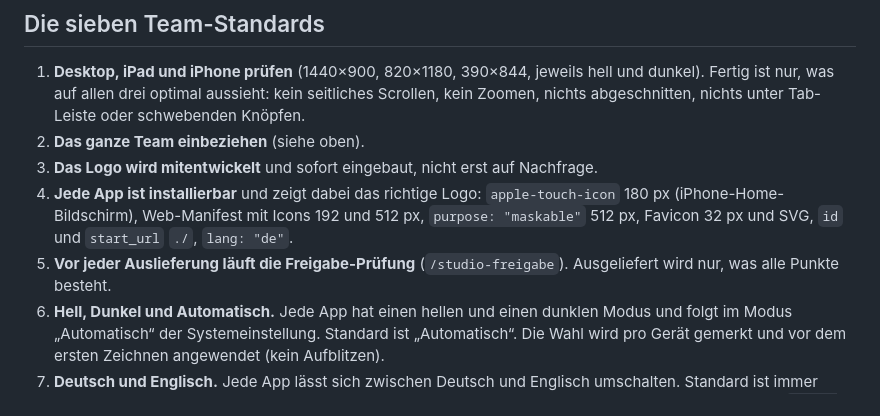
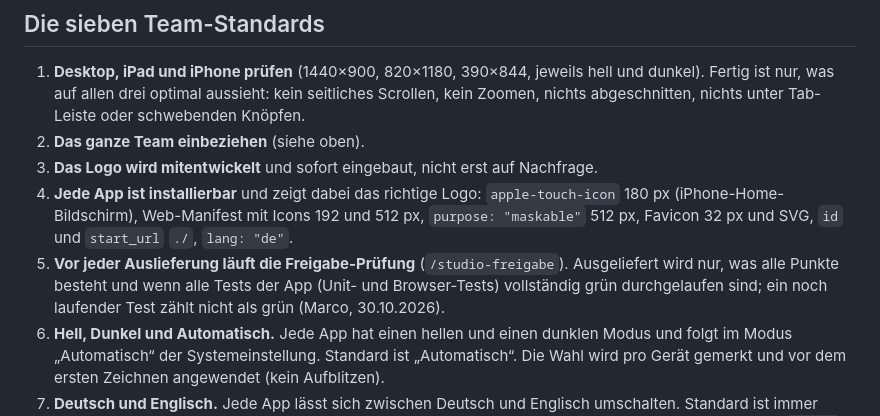
Before and after one commit to marcokland-web/DasTeam, a Markdown page: studio/regeln/studio-standards.md, the part around the change. Drawn GitHub-style.

Commit message:
Standard 5: erst ausliefern, wenn alle Tests grün sind
Co-Authored-By: Claude Opus 5.5 <noreply@anthropic.com>
Claude-Session: https://claude.ai/code/session_01RcB6euZZtjGVTaP3HnEBub

```diff
--- a/studio/regeln/studio-standards.md
+++ b/studio/regeln/studio-standards.md
@@ -20,7 +20,7 @@ Marco ist Chef. Für Fachaufgaben gibt es Agenten (Subagents) mit Alliterationsn
 2. **Das ganze Team einbeziehen** (siehe oben).
 3. **Das Logo wird mitentwickelt** und sofort eingebaut, nicht erst auf Nachfrage.
 4. **Jede App ist installierbar** und zeigt dabei das richtige Logo: `apple-touch-icon` 180 px (iPhone-Home-Bildschirm), Web-Manifest mit Icons 192 und 512 px, `purpose: "maskable"` 512 px, Favicon 32 px und SVG, `id` und `start_url` `./`, `lang: "de"`.
-5. **Vor jeder Auslieferung läuft die Freigabe-Prüfung** (`/studio-freigabe`). Ausgeliefert wird nur, was alle Punkte besteht.
+5. **Vor jeder Auslieferung läuft die Freigabe-Prüfung** (`/studio-freigabe`). Ausgeliefert wird nur, was alle Punkte besteht und wenn alle Tests der App (Unit- und Browser-Tests) vollständig grün durchgelaufen sind; ein noch laufender Test zählt nicht als grün (Marco, 30.10.2026).
 6. **Hell, Dunkel und Automatisch.** Jede App hat einen hellen und einen dunklen Modus und folgt im Modus „Automatisch“ der Systemeinstellung. Standard ist „Automatisch“. Die Wahl wird pro Gerät gemerkt und vor dem ersten Zeichnen angewendet (kein Aufblitzen).
 7. **Deutsch und Englisch.** Jede App lässt sich zwischen Deutsch und Englisch umschalten. Standard ist immer Deutsch. Alle sichtbaren Texte sind übersetzt, auch Fehlermeldungen, leere Zustände und Rückfragen; `<html lang>`, Datums- und Zahlenformat wechseln mit. Von Nutzern eingegebene Namen werden nie übersetzt.
 
```
